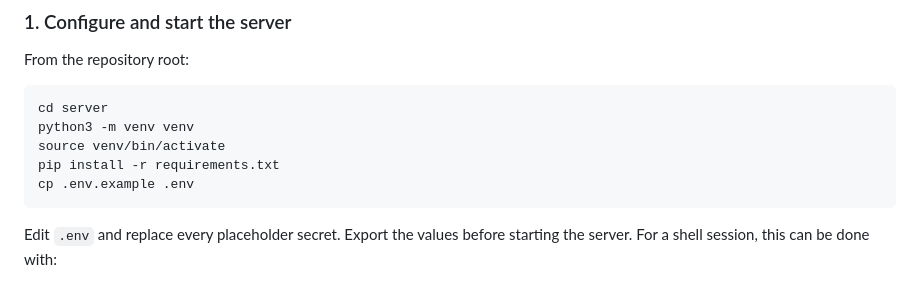
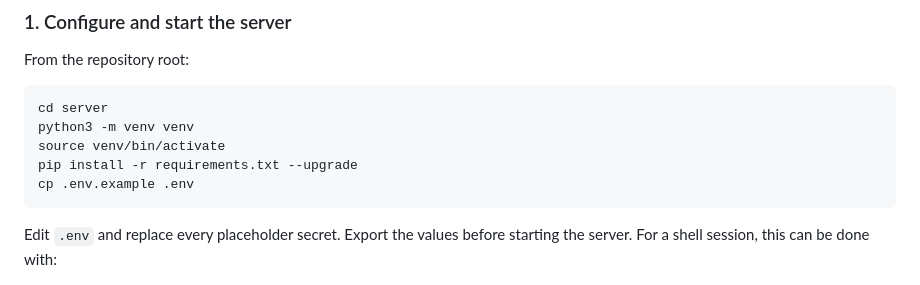
Before and after one commit to XHiddenProjects/OpenCTF, a Markdown page: README.md, the part around the change. GitHub-like rendering.

````diff
--- a/README.md
+++ b/README.md
@@ -71,7 +71,7 @@ From the repository root:
 cd server
 python3 -m venv venv
 source venv/bin/activate
-pip install -r requirements.txt
+pip install -r requirements.txt --upgrade
 cp .env.example .env
 ```
 
````
